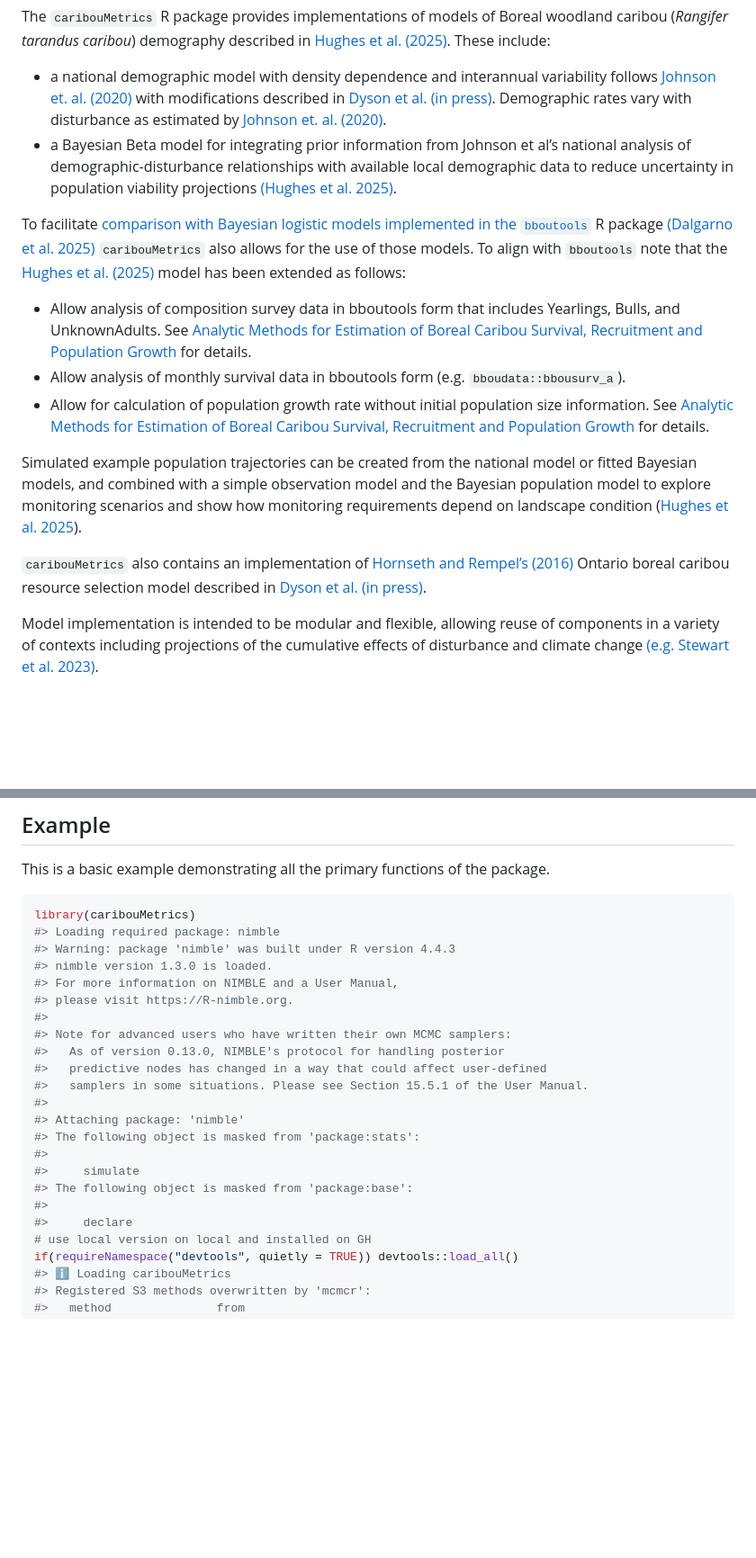
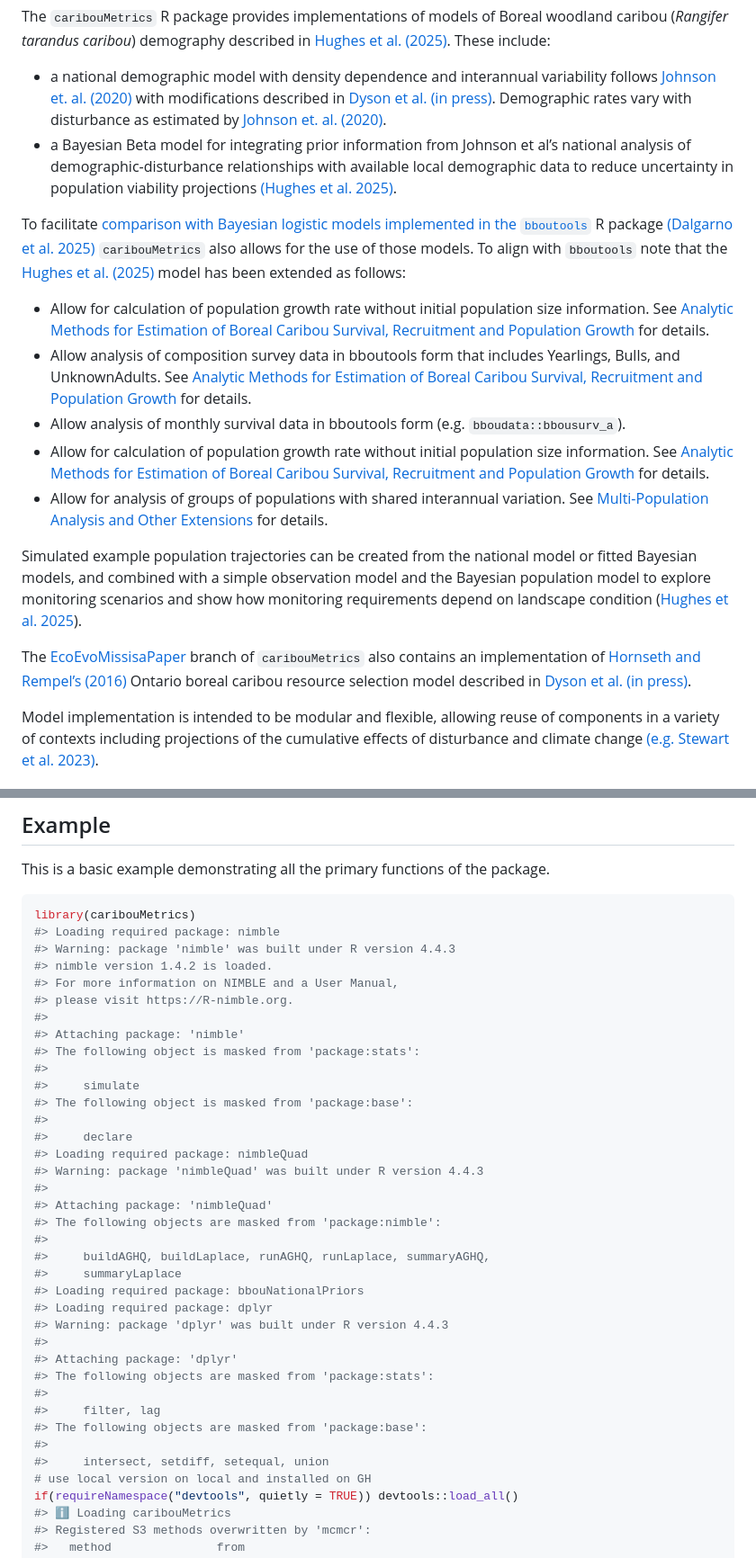
Before and after one commit to LandSciTech/caribouMetrics, a Markdown page: README.md, 2 parts joined by grey strips. Shown: that part at 90% size. Drawn GitHub-style; blank space fills up the shorter version.

```diff
--- a/README.md
+++ b/README.md
@@ -19,8 +19,9 @@ include:
 - a national demographic model with density dependence and interannual
   variability follows [Johnson et.
   al. (2020)](doi:10.1111/1365-2664.13637) with modifications described
-  in [Dyson et al. (in press)](https://doi.org/10.1101/2022.06.01.494350).
-  Demographic rates vary with disturbance as estimated by [Johnson et.
+  in [Dyson et al. (in
+  press)](https://doi.org/10.1101/2022.06.01.494350). Demographic rates
+  vary with disturbance as estimated by [Johnson et.
   al. (2020)](doi:10.1111/1365-2664.13637).
 - a Bayesian Beta model for integrating prior information from Johnson
   et al’s national analysis of demographic-disturbance relationships
@@ -37,6 +38,11 @@ R package [(Dalgarno et al. 2025)](https://doi.org/10.21105/joss.07997)
 al. (2025)](https://doi.org/10.1016/j.ecoinf.2025.103095) model has been
 extended as follows:
 
+- Allow for calculation of population growth rate without initial
+  population size information. See [Analytic Methods for Estimation of
+  Boreal Caribou Survival, Recruitment and Population
+  Growth](https://poissonconsulting.github.io/bboutools/articles/methods.html)
+  for details.
 - Allow analysis of composition survey data in bboutools form that
   includes Yearlings, Bulls, and UnknownAdults. See [Analytic Methods
   for Estimation of Boreal Caribou Survival, Recruitment and Population
@@ -49,6 +55,10 @@ extended as follows:
   Boreal Caribou Survival, Recruitment and Population
   Growth](https://poissonconsulting.github.io/bboutools/articles/methods.html)
   for details.
+- Allow for analysis of groups of populations with shared interannual
+  variation. See [Multi-Population Analysis and Other
+  Extensions](https://poissonconsulting.github.io/bboutools/articles/extensions.html)
+  for details.
 
 Simulated example population trajectories can be created from the
 national model or fitted Bayesian models, and combined with a simple
@@ -57,10 +67,12 @@ monitoring scenarios and show how monitoring requirements depend on
 landscape condition ([Hughes et
 al. 2025](https://doi.org/10.1016/j.ecoinf.2025.103095)).
 
-`caribouMetrics` also contains an implementation of [Hornseth and
-Rempel’s (2016)](https://doi.org/10.1139/cjz-2015-0101) Ontario boreal
-caribou resource selection model described in [Dyson et
-al. (in press)](https://doi.org/10.1101/2022.06.01.494350).
+The
+[EcoEvoMissisaPaper](https://github.com/LandSciTech/caribouMetrics/tree/EcoEvoMissisaPaper)
+branch of `caribouMetrics` also contains an implementation of [Hornseth
+and Rempel’s (2016)](https://doi.org/10.1139/cjz-2015-0101) Ontario
+boreal caribou resource selection model described in [Dyson et al. (in
+press)](https://doi.org/10.1101/2022.06.01.494350).
 
 Model implementation is intended to be modular and flexible, allowing
 reuse of components in a variety of contexts including projections of
@@ -86,14 +98,9 @@ package.
 library(caribouMetrics)
 #> Loading required package: nimble
 #> Warning: package 'nimble' was built under R version 4.4.3
-#> nimble version 1.3.0 is loaded.
+#> nimble version 1.4.2 is loaded.
 #> For more information on NIMBLE and a User Manual,
 #> please visit https://R-nimble.org.
-#>
-#> Note for advanced users who have written their own MCMC samplers:
-#>   As of version 0.13.0, NIMBLE's protocol for handling posterior
-#>   predictive nodes has changed in a way that could affect user-defined
-#>   samplers in some situations. Please see Section 15.5.1 of the User Manual.
 #>
 #> Attaching package: 'nimble'
 #> The following object is masked from 'package:stats':
@@ -102,6 +109,25 @@ library(caribouMetrics)
 #> The following object is masked from 'package:base':
 #>
 #>     declare
+#> Loading required package: nimbleQuad
+#> Warning: package 'nimbleQuad' was built under R version 4.4.3
+#>
+#> Attaching package: 'nimbleQuad'
+#> The following objects are masked from 'package:nimble':
+#>
+#>     buildAGHQ, buildLaplace, runAGHQ, runLaplace, summaryAGHQ,
+#>     summaryLaplace
+#> Loading required package: bbouNationalPriors
+#> Loading required package: dplyr
+#> Warning: package 'dplyr' was built under R version 4.4.3
+#>
+#> Attaching package: 'dplyr'
+#> The following objects are masked from 'package:stats':
+#>
+#>     filter, lag
+#> The following objects are masked from 'package:base':
+#>
+#>     intersect, setdiff, setequal, union
 # use local version on local and installed on GH
 if(requireNamespace("devtools", quietly = TRUE)) devtools::load_all()
 #> ℹ Loading caribouMetrics
```
Also changed, not shown: other parts of README.md (+27 -28 lines), man/figures/README-example-1.png, man/figures/README-example-2.png, 6 other files.
